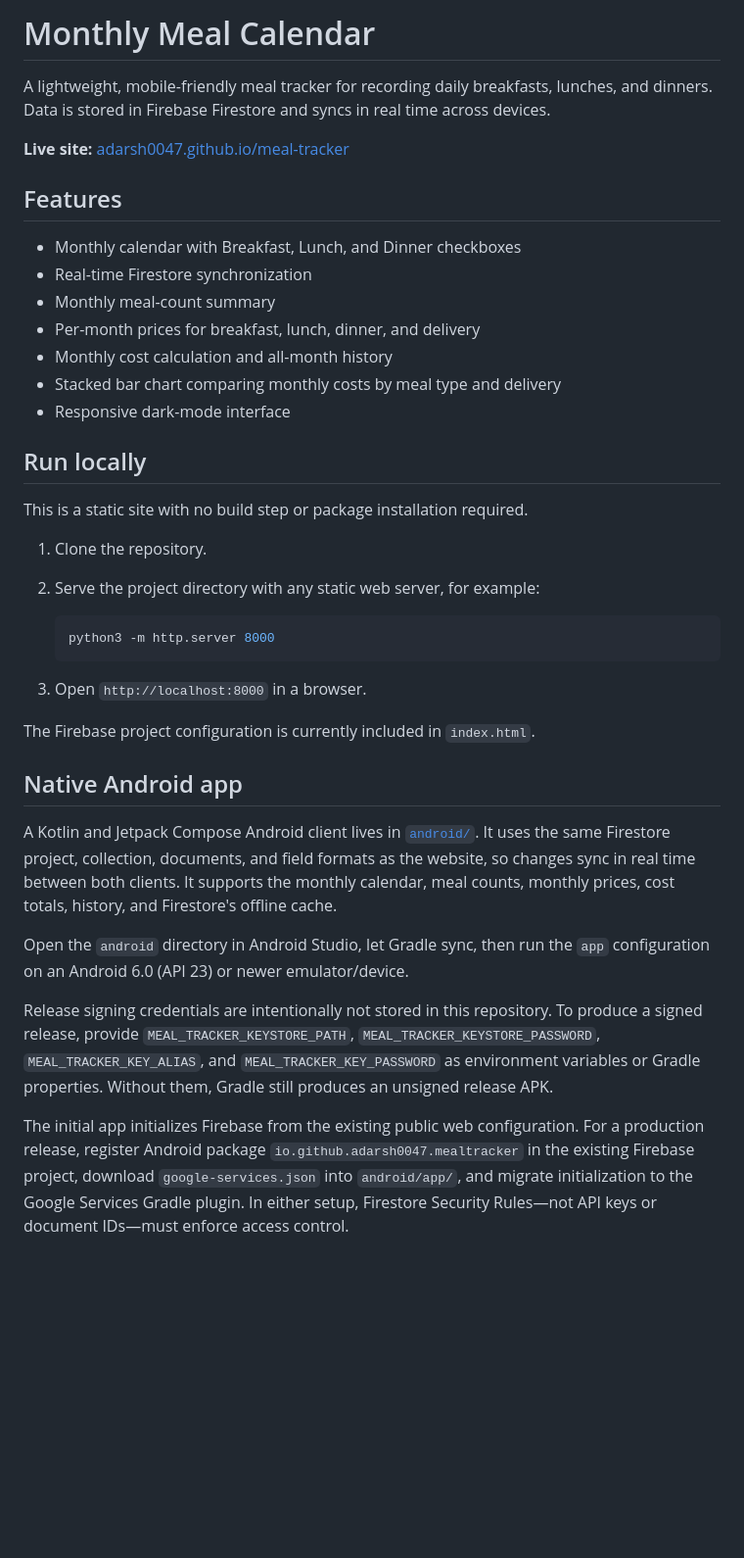
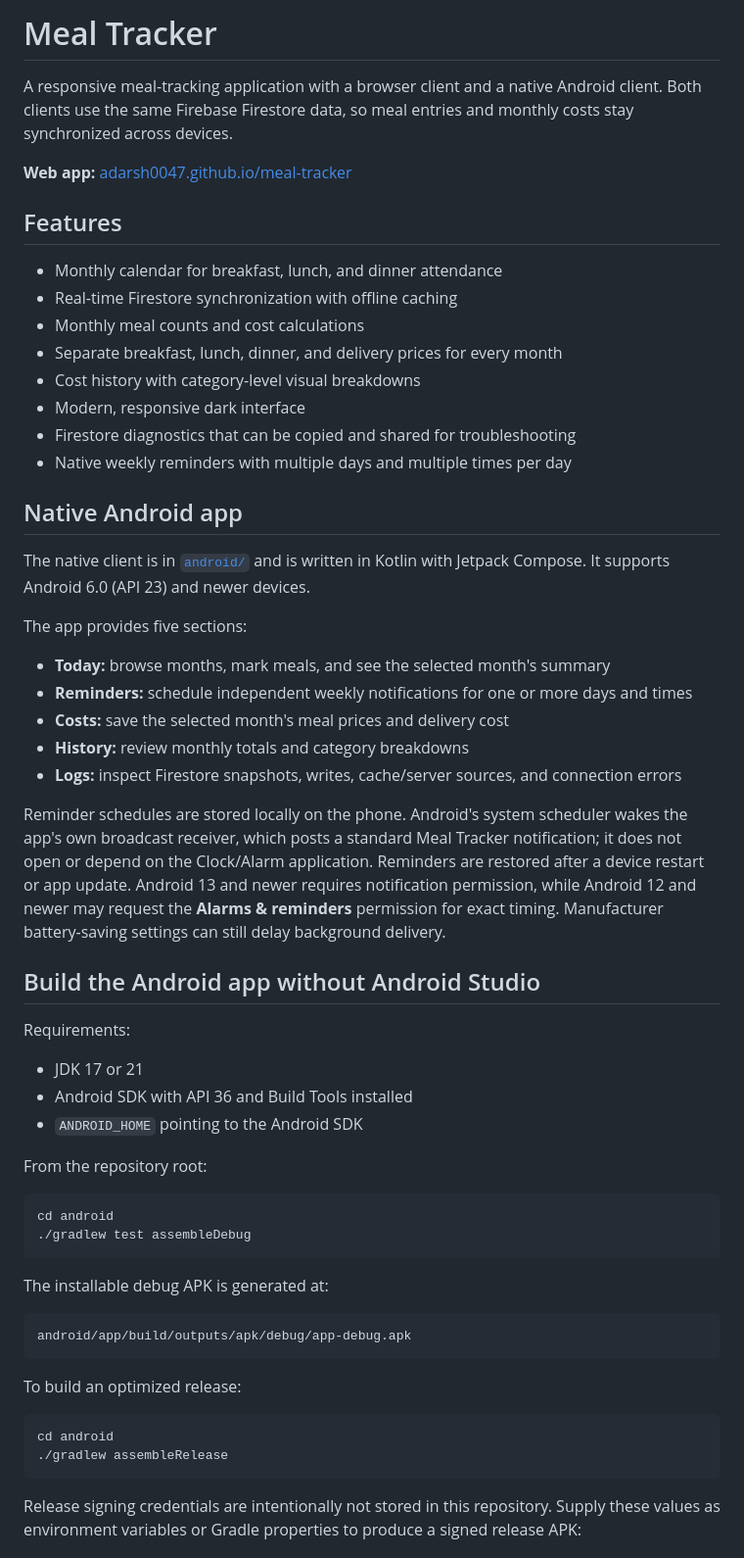
Before and after one commit to Adarsh0047/meal-tracker, a Markdown page: README.md, the part around one of its changes. Shown at 98% size. Drawn GitHub-style; blank space fills up the shorter version.

Commit message:
Expand Android app documentation

````diff
--- a/README.md
+++ b/README.md
@@ -1,51 +1,61 @@
-# Monthly Meal Calendar
+# Meal Tracker
 
-A lightweight, mobile-friendly meal tracker for recording daily breakfasts, lunches, and dinners. Data is stored in Firebase Firestore and syncs in real time across devices.
+A responsive meal-tracking application with a browser client and a native Android client. Both clients use the same Firebase Firestore data, so meal entries and monthly costs stay synchronized across devices.
 
-**Live site:** [adarsh0047.github.io/meal-tracker](https://adarsh0047.github.io/meal-tracker/)
+**Web app:** [adarsh0047.github.io/meal-tracker](https://adarsh0047.github.io/meal-tracker/)
 
 ## Features
 
-- Monthly calendar with Breakfast, Lunch, and Dinner checkboxes
-- Real-time Firestore synchronization
-- Monthly meal-count summary
-- Per-month prices for breakfast, lunch, dinner, and delivery
-- Monthly cost calculation and all-month history
-- Stacked bar chart comparing monthly costs by meal type and delivery
-- Responsive dark-mode interface
-
-## Run locally
-
-This is a static site with no build step or package installation required.
-
-1. Clone the repository.
-2. Serve the project directory with any static web server, for example:
-
-   ```bash
-   python3 -m http.server 8000
-   ```
-
-3. Open `http://localhost:8000` in a browser.
-
-The Firebase project configuration is currently included in `index.html`.
+- Monthly calendar for breakfast, lunch, and dinner attendance
+- Real-time Firestore synchronization with offline caching
+- Monthly meal counts and cost calculations
+- Separate breakfast, lunch, dinner, and delivery prices for every month
+- Cost history with category-level visual breakdowns
+- Modern, responsive dark interface
+- Firestore diagnostics that can be copied and shared for troubleshooting
+- Native weekly reminders with multiple days and multiple times per day
 
 ## Native Android app
 
-A Kotlin and Jetpack Compose Android client lives in [`android/`](android/). It uses the same
-Firestore project, collection, documents, and field formats as the website, so changes sync in
-real time between both clients. It supports the monthly calendar, meal counts, monthly prices,
-cost totals, history, and Firestore's offline cache.
+The native client is in [`android/`](android/) and is written in Kotlin with Jetpack Compose. It supports Android 6.0 (API 23) and newer devices.
 
-Open the `android` directory in Android Studio, let Gradle sync, then run the `app` configuration
-on an Android 6.0 (API 23) or newer emulator/device.
+The app provides five sections:
 
-Release signing credentials are intentionally not stored in this repository. To produce a signed
-release, provide `MEAL_TRACKER_KEYSTORE_PATH`, `MEAL_TRACKER_KEYSTORE_PASSWORD`,
-`MEAL_TRACKER_KEY_ALIAS`, and `MEAL_TRACKER_KEY_PASSWORD` as environment variables or Gradle
-properties. Without them, Gradle still produces an unsigned release APK.
+- **Today:** browse months, mark meals, and see the selected month's summary
+- **Reminders:** schedule independent weekly notifications for one or more days and times
+- **Costs:** save the selected month's meal prices and delivery cost
+- **History:** review monthly totals and category breakdowns
+- **Logs:** inspect Firestore snapshots, writes, cache/server sources, and connection errors
 
-The initial app initializes Firebase from the existing public web configuration. For a production
-release, register Android package `io.github.adarsh0047.mealtracker` in the existing Firebase
-project, download `google-services.json` into `android/app/`, and migrate initialization to the
-Google Services Gradle plugin. In either setup, Firestore Security Rules—not API keys or document
-IDs—must enforce access control.
+Reminder schedules are stored locally on the phone. Android's system scheduler wakes the app's own broadcast receiver, which posts a standard Meal Tracker notification; it does not open or depend on the Clock/Alarm application. Reminders are restored after a device restart or app update. Android 13 and newer requires notification permission, while Android 12 and newer may request the **Alarms & reminders** permission for exact timing. Manufacturer battery-saving settings can still delay background delivery.
+
+## Build the Android app without Android Studio
+
+Requirements:
+
+- JDK 17 or 21
+- Android SDK with API 36 and Build Tools installed
+- `ANDROID_HOME` pointing to the Android SDK
+
+From the repository root:
+
+```bash
+cd android
+./gradlew test assembleDebug
+```
+
+The installable debug APK is generated at:
+
+```text
+android/app/build/outputs/apk/debug/app-debug.apk
+```
+
+To build an optimized release:
+
+```bash
+cd android
+./gradlew assembleRelease
+```
+
+Release signing credentials are intentionally not stored in this repository. Supply these values as environment variables or Gradle properties to produce a signed release APK:
+
````
Also changed, not shown: other parts of README.md (+69 -10 lines).
